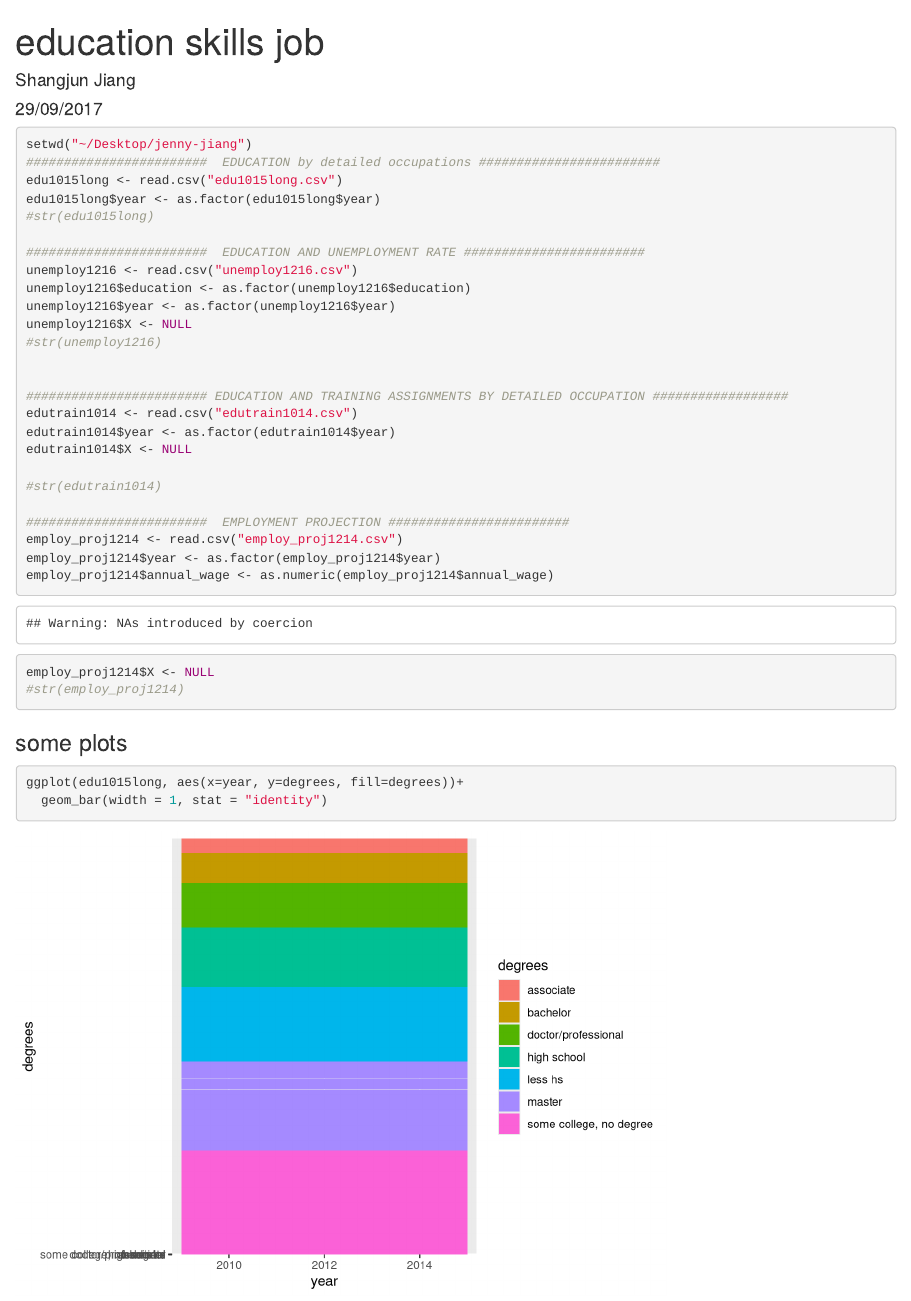
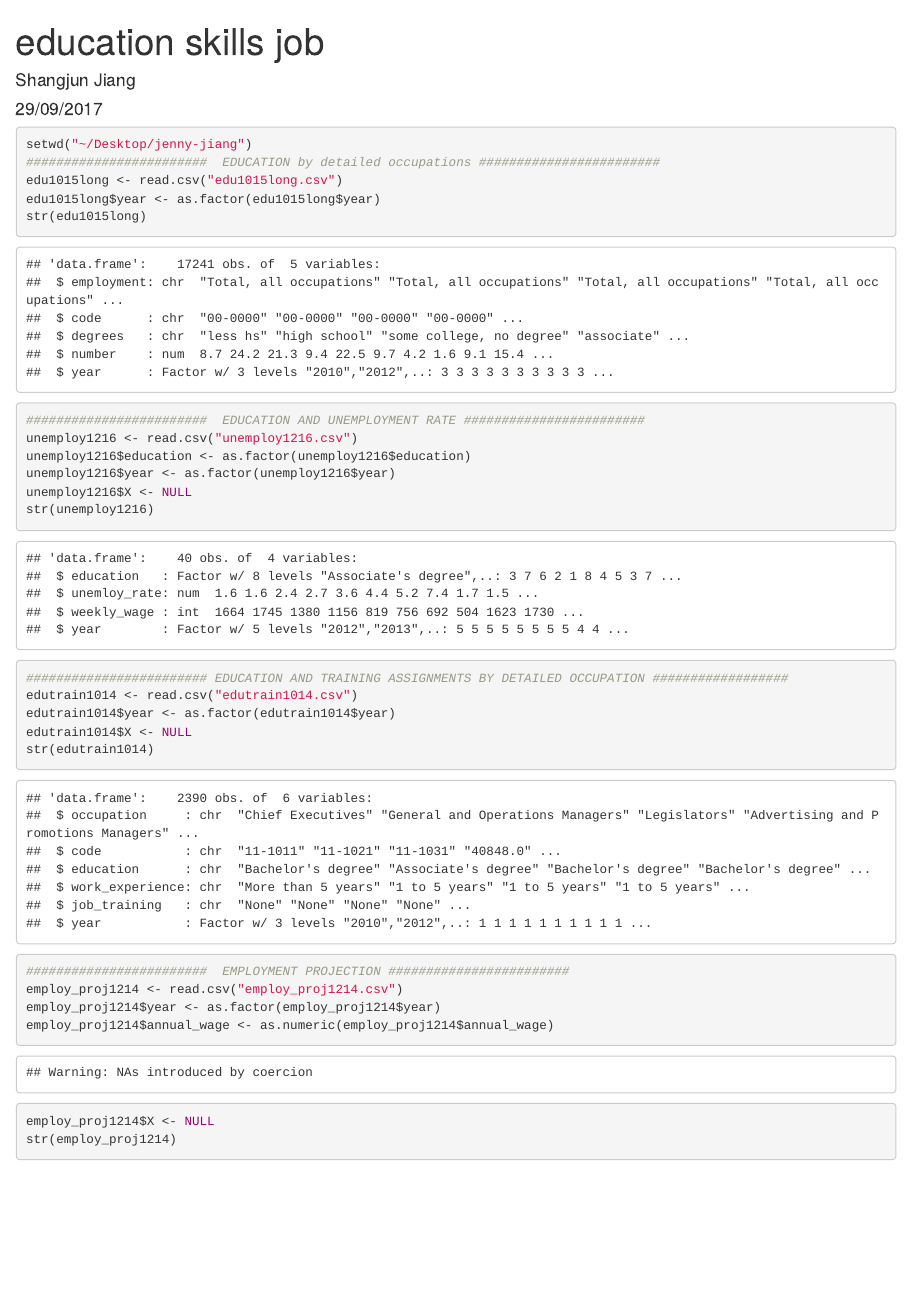
Before and after one commit to j221-dataviz/jenny-jiang, an R Markdown document (EDA.Rmd): the page in a window 1100 px wide, from its top. Rendered offline with R 4.5, knitr and Pandoc, with nearby package versions.

Commit message:
more dataset

````diff
--- a/EDA.Rmd
+++ b/EDA.Rmd
@@ -38,26 +38,25 @@ setwd("~/Desktop/jenny-jiang")
 ########################  EDUCATION by detailed occupations ########################
 edu1015long <- read.csv("edu1015long.csv")
 edu1015long$year <- as.factor(edu1015long$year)
-#str(edu1015long)
+str(edu1015long)
 
 ########################  EDUCATION AND UNEMPLOYMENT RATE ########################
 unemploy1216 <- read.csv("unemploy1216.csv")
 unemploy1216$education <- as.factor(unemploy1216$education)
 unemploy1216$year <- as.factor(unemploy1216$year)
 unemploy1216$X <- NULL
-#str(unemploy1216)
+str(unemploy1216)
 
 
 ######################## EDUCATION AND TRAINING ASSIGNMENTS BY DETAILED OCCUPATION ##################
 edutrain1014 <- read.csv("edutrain1014.csv")
 edutrain1014$year <- as.factor(edutrain1014$year)
 edutrain1014$X <- NULL
-
-#str(edutrain1014)
+str(edutrain1014)
 
 ########################  EMPLOYMENT PROJECTION ########################
 employ_proj1214 <- read.csv("employ_proj1214.csv")
 employ_proj1214$year <- as.factor(employ_proj1214$year)
 employ_proj1214$annual_wage <- as.numeric(employ_proj1214$annual_wage)
 employ_proj1214$X <- NULL
-#str(employ_proj1214)
+str(employ_proj1214)
@@ -65,7 +82,7 @@ employ_proj1214$X <- NULL
 
 ```
 
-### some plots
+### EDUCATION by detailed occupations
 ```{r}
 
 
--- /dev/null
+++ b/edu_level1014.csv
@@ -0,0 +1,28 @@
+"","education","number1","percent1","10change","annual_wage","year","number2","percent2","10percent","growth_number","growth_distribution"
+"1","Total, all occupations",150539.9,100,6.5,37040,"2014",NA,NA,NA,NA,NA
+"2","Doctoral or professional degree",4111.5,2.7,12.2,103280,"2014",NA,NA,NA,NA,NA
+"3","Master's degree",2518.8,1.7,13.8,67970,"2014",NA,NA,NA,NA,NA
+"4","Bachelor's degree",31848.6,21.2,8.2,71530,"2014",NA,NA,NA,NA,NA
+"5","Associate's degree",3458.2,2.3,8.7,51050,"2014",NA,NA,NA,NA,NA
+"6","Postsecondary nondegree award",9090.7,6,11.5,36650,"2014",NA,NA,NA,NA,NA
+"7","Some college, no degree",3785.8,2.5,0.5,34540,"2014",NA,NA,NA,NA,NA
+"8","High school diploma or equivalent",54927.4,36.5,3.9,37110,"2014",NA,NA,NA,NA,NA
+"9","No formal educational credential",40799,27.1,6.9,22490,"2014",NA,NA,NA,NA,NA
+"10","Total, all occupations",143068.2,100,20468.9,33840,"2010",163537.1,100,14.3,54787.4,100
+"11","Doctoral or professional degree",4409.7,3.1,876.6,87500,"2010",5286.3,3.2,19.9,1701.8,3.1
+"12","Master's degree",1986,1.4,431.2,60240,"2010",2417.2,1.5,21.7,903.9,1.6
+"13","Bachelor's degree",22171.1,15.5,3656.1,63430,"2010",25827.2,15.8,16.5,8562.4,15.6
+"14","Associate's degree",7994.6,5.6,1440,61590,"2010",9434.6,5.8,18,2941,5.4
+"15","Postsecondary non-degree award",6524,4.6,1100.9,34220,"2010",7624.9,4.7,16.9,2389.6,4.4
+"16","Some college, no degree",811.6,0.6,142.2,44350,"2010",953.8,0.6,17.5,362,0.7
+"17","High school diploma or equivalent",62089.6,43.4,7576.1,34180,"2010",69665.7,42.6,12.2,21745.9,39.7
+"18","Less than high school",37081.7,25.9,5245.7,20070,"2010",42327.4,25.9,14.1,16180.8,29.5
+"19","Total, all occupations",145355.8,100,15628,34750,"2012",160983.7,100,10.8,50557.3,100
+"20","Doctoral or professional degree",4002.4,2.8,638.4,96420,"2012",4640.8,2.9,16,1426.8,2.8
+"21","Master's degree",2432.2,1.7,448.5,63400,"2012",2880.7,1.8,18.4,950.8,1.9
+"22","Bachelor's degree",26033,17.9,3143.6,67140,"2012",29176.7,18.1,12.1,8618.7,17
+"23","Associate's degree",5954.9,4.1,1046,57590,"2012",7000.9,4.3,17.6,2269.5,4.5
+"24","Postsecondary non-degree award",8554.2,5.9,1337.1,34760,"2012",9891.2,6.1,15.6,3067.2,6.1
+"25","Some college, no degree",1987.2,1.4,225,28730,"2012",2212.2,1.4,11.3,642.6,1.3
+"26","High school diploma or equivalent",58264.4,40.1,4630.8,35170,"2012",62895.2,39.1,7.9,17667.4,34.9
+"27","Less than high school",38127.6,26.2,4158.4,20110,"2012",42286,26.3,10.9,15914.3,31.5
--- /dev/null
+++ b/job_training1012.csv
@@ -0,0 +1,15 @@
+"","education","number1","number2","percent1","percent2","10change","10percent","growth_number","growth_distribution","annual_wage","year"
+"1","Total, all occupations",143068.2,163537.1,100,100,20468.9,14.3,54787.4,100,33840,"2012"
+"2","Internship/residency",5374.2,6271.5,3.8,3.8,897.3,16.7,2193.6,4,55580,"2012"
+"3","Apprenticeship",2539,3109.2,1.8,1.9,570.2,22.5,1183,2.2,44550,"2012"
+"4","Long-term on-the-job training",7039,7920.5,4.9,4.8,881.5,12.5,2545.5,4.6,45370,"2012"
+"5","Moderate-term on-the-job training",25007,28244.5,17.5,17.3,3237.5,12.9,8682,15.8,35650,"2012"
+"6","Short-term on-the-job training",58171,66040,40.7,40.4,7869,13.5,23767.8,43.4,22810,"2012"
+"7","None",44937.9,51951.3,31.4,31.8,7013.4,15.6,16415.5,30,56680,"2012"
+"8","Total, all occupations",145355.8,160983.7,100,100,15628,10.8,50557.3,100,34750,"2010"
+"9","Internship/residency",5989.1,6658.9,4.1,4.1,669.8,11.2,1997.8,4,53570,"2010"
+"10","Apprenticeship",2336.9,2855.2,1.6,1.8,518.3,22.2,879.8,1.7,45440,"2010"
+"11","Long-term on-the-job training",6876.5,7448.7,4.7,4.6,572.2,8.3,2163.7,4.3,41810,"2010"
+"12","Moderate-term on-the-job training",23057.8,24968.5,15.9,15.5,1910.8,8.3,6841,13.5,36950,"2010"
+"13","Short-term on-the-job training",58928.4,64673.7,40.5,40.2,5745.3,9.7,22273.7,44.1,22960,"2010"
+"14","None",48167.2,54378.8,33.1,33.8,6211.6,12.9,16401.3,32.4,56970,"2010"
--- /dev/null
+++ b/work_experience1012.csv
@@ -0,0 +1,10 @@
+"","education","number1","number2","percent1","percent2","10change","10percent","growth_number","growth_distribution","annual_wage","year"
+"1","Total, all occupations",145355.8,160983.7,100,100,15628,10.8,50557.3,100,34750,"2012"
+"2","5 years or more",4831.9,5091.8,3.3,3.2,259.9,5.4,1330.9,2.6,90760,"2012"
+"3","Less than 5 years",16167.7,17663.5,11.1,11,1495.9,9.3,4863.4,9.6,52270,"2012"
+"4","None",124356.2,138228.4,85.6,85.9,13872.2,11.2,44363,87.7,32260,"2012"
+"5","Total, all occupations",143068.2,163537.1,100,100,20468.9,14.3,54787.4,100,33840,"2010"
+"6","More than 5 years",4612.4,4956,3.2,3,343.6,7.4,1368.5,2.5,87410,"2010"
+"7","1 to 5 years",17103,19078.2,12,11.7,1975.2,11.5,5638.7,10.3,52000,"2010"
+"8","Less than 1 year",3129.6,3535.2,2.2,2.2,405.6,13,1125.2,2.1,32320,"2010"
+"9","None",118223.3,135967.7,82.6,83.1,17744.5,15,46654.9,85.2,31260,"2010"
````
Also changed, not shown: all_data_set_clean.Rmd (+35 -3 lines), EDA.html, Occupations that Need More Education for Entry are Projected to Grow Faster.xlsx, ~$Occupations that Need More Education for Entry are Projected to Grow Faster.xlsx (added), EDA.Rmd (25 more changed lines).
